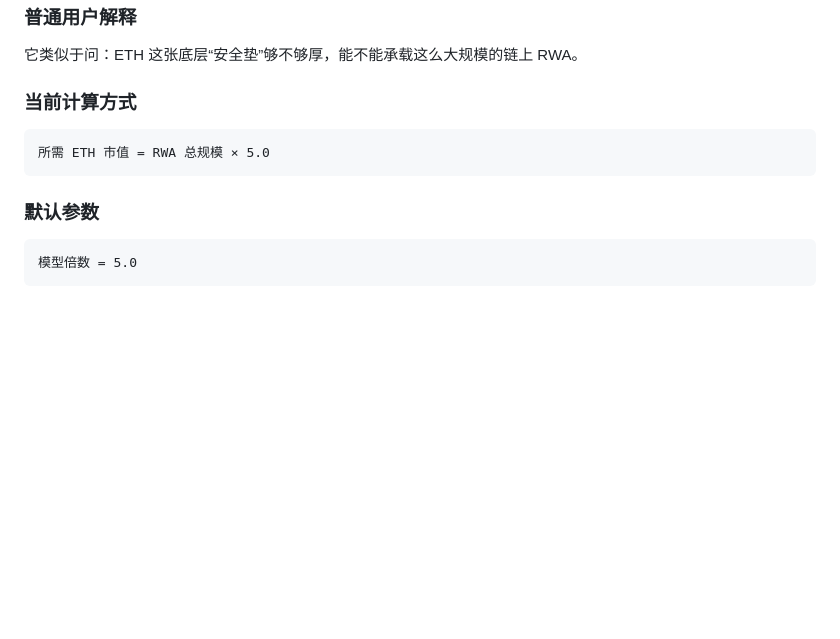
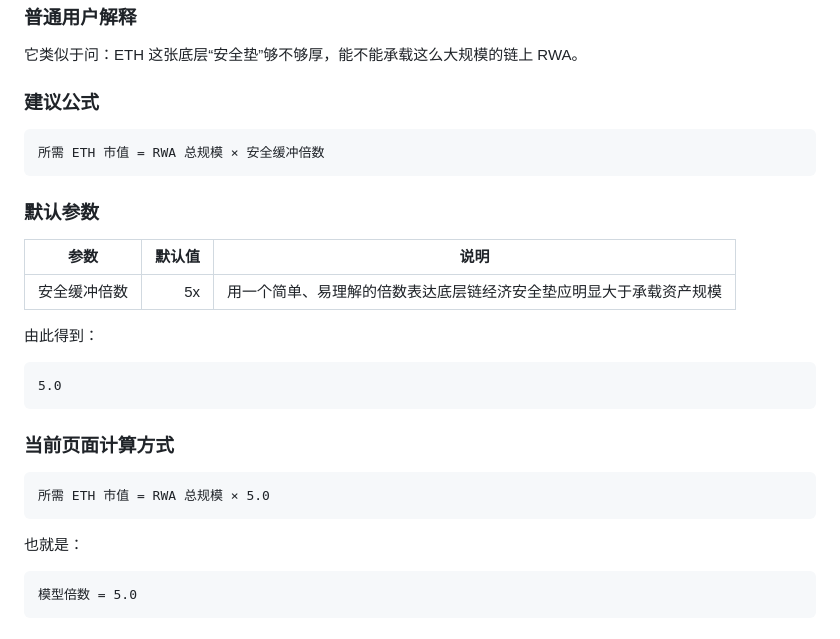
Before and after one commit to yinlynette705-maker/rwa-eth-security-calculator, a Markdown page: docs/models.md, the part around one of its changes. Rendered like a GitHub page; blank space fills up the shorter version.

````diff
--- a/docs/models.md
+++ b/docs/models.md
@@ -162,13 +225,31 @@ RWA 不只依赖底层链安全，也依赖链外资产映射、预言机、托
 
 它类似于问：ETH 这张底层“安全垫”够不够厚，能不能承载这么大规模的链上 RWA。
 
-### 当前计算方式
+### 建议公式
+
+```text
+所需 ETH 市值 = RWA 总规模 × 安全缓冲倍数
+```
+
+### 默认参数
+
+| 参数 | 默认值 | 说明 |
+|---|---:|---|
+| 安全缓冲倍数 | 5x | 用一个简单、易理解的倍数表达底层链经济安全垫应明显大于承载资产规模 |
+
+由此得到：
+
+```text
+5.0
+```
+
+### 当前页面计算方式
 
 ```text
 所需 ETH 市值 = RWA 总规模 × 5.0
 ```
 
-### 默认参数
+也就是：
 
 ```text
 模型倍数 = 5.0
````
Also changed, not shown: other parts of docs/models.md (+89 -26 lines).
